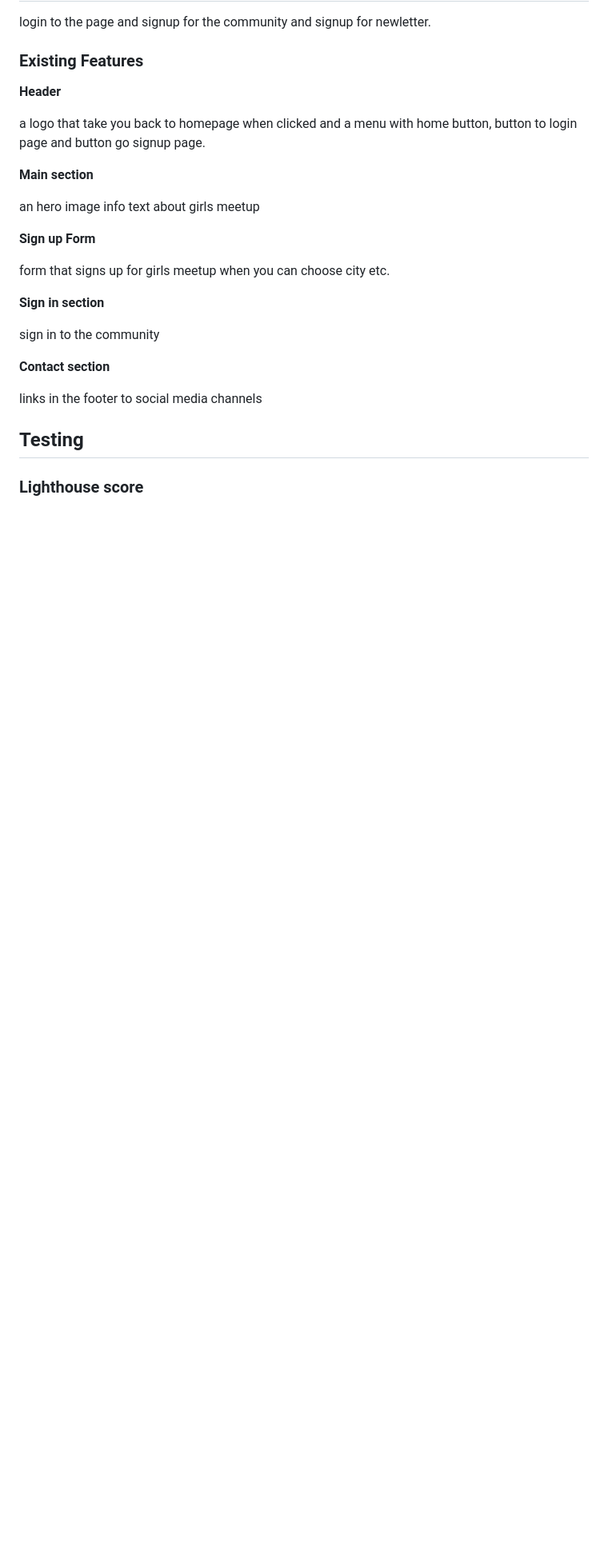
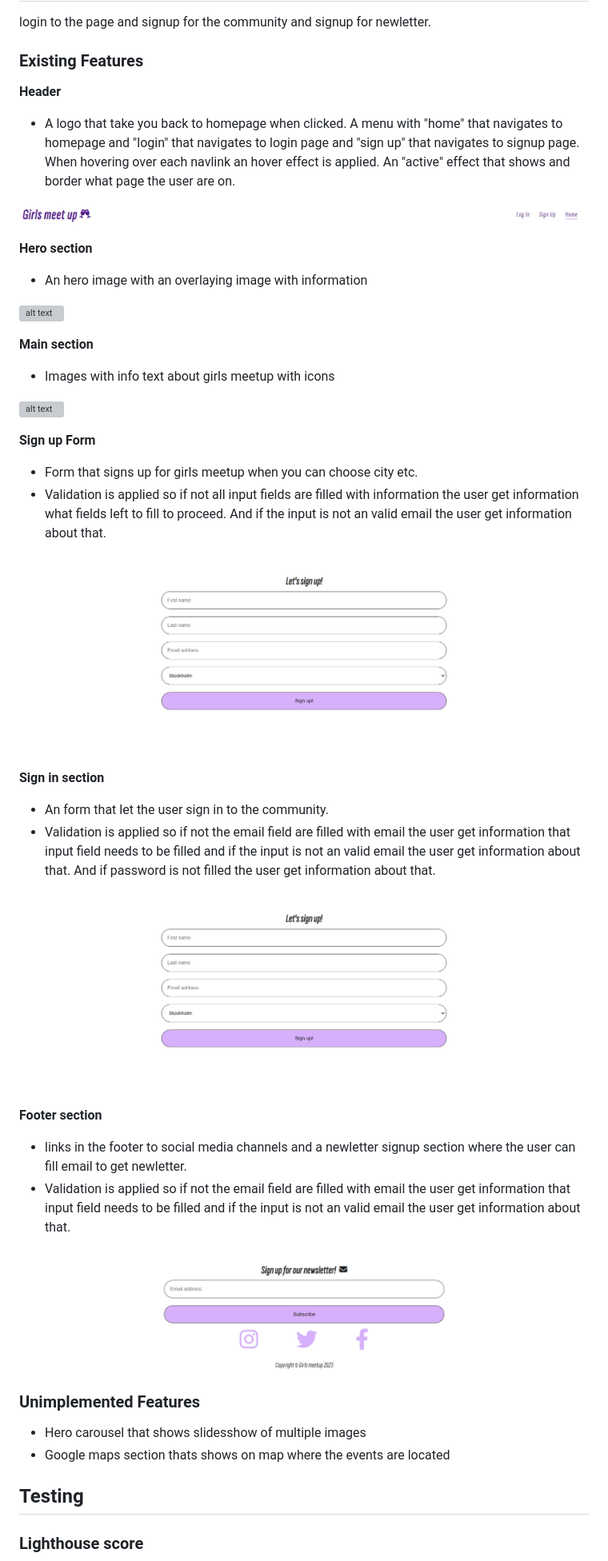
Before and after one commit to CamillaTH/portfolio-1, a Markdown page: README.md, the part around the change. Shown: that part at 80% size. Drawn GitHub-style; pictures changed too: assets/images/readmeFooter.png (added), assets/images/readmeHeader.png (added), assets/images/readmeSignuppage.png (added); blank space fills up the shorter version; grey boxes are pictures that could not be loaded.

Commit message:
added images for readme file and improved info of different sections of the site in readme file

```diff
--- a/README.md
+++ b/README.md
@@ -24,25 +24,51 @@ login to the page and signup for the community and signup for newletter.
 
 __Header__
 
-a logo that take you back to homepage when clicked and a menu with home button, button to login page and button go signup page.
+- A logo that take you back to homepage when clicked. A menu with "home" that navigates to homepage and "login" that navigates to login page and "sign up" that navigates to signup page. When hovering over each navlink an hover effect is applied. An "active" effect that shows and border what page the user are on.
+
+![alt text](assets/images/readmeHeader.png)
+
+__Hero section__
+
+- An hero image with an overlaying image with information
+
+![alt text](assets/images/readmeHeroImage.png)
+
 
 __Main section__
 
-an hero image
-info text about girls meetup
+- Images with info text about girls meetup with icons
+
+![alt text](assets/images/readmeHomepageMaincontent.png)
+
 
 __Sign up Form__
 
-form that signs up for girls meetup when you can choose city etc.
+- Form that signs up for girls meetup when you can choose city etc.
+- Validation is applied so if not all input fields are filled with information the user get information what fields left to fill to proceed. And if the input is not an valid email the user get information about that.
+
+![alt text](assets/images/readmeSignuppage.png)
 
 
 __Sign in section__
 
-sign in to the community
+- An form that let the user sign in to the community.
+- Validation is applied so if not the email field  are filled with email the user get information that input field needs to be filled and if the input is not an valid email the user get information about that. And if password is not filled the user get information about that.
 
-__Contact section__
+![alt text](assets/images/readmeSignuppage.png)
 
-links in the footer to social media channels
+
+__Footer section__
+
+- links in the footer to social media channels and a newletter signup section where the user can fill email to get newletter.
+- Validation is applied so if not the email field  are filled with email the user get information that input field needs to be filled and if the input is not an valid email the user get information about that.
+
+![alt text](assets/images/readmeFooter.png)
+
+### Unimplemented Features
+
+- Hero carousel that shows slidesshow of multiple images
+- Google maps section thats shows on map where the events are located
 
 ## Testing
 
```
Also changed, not shown: 3 other files.
